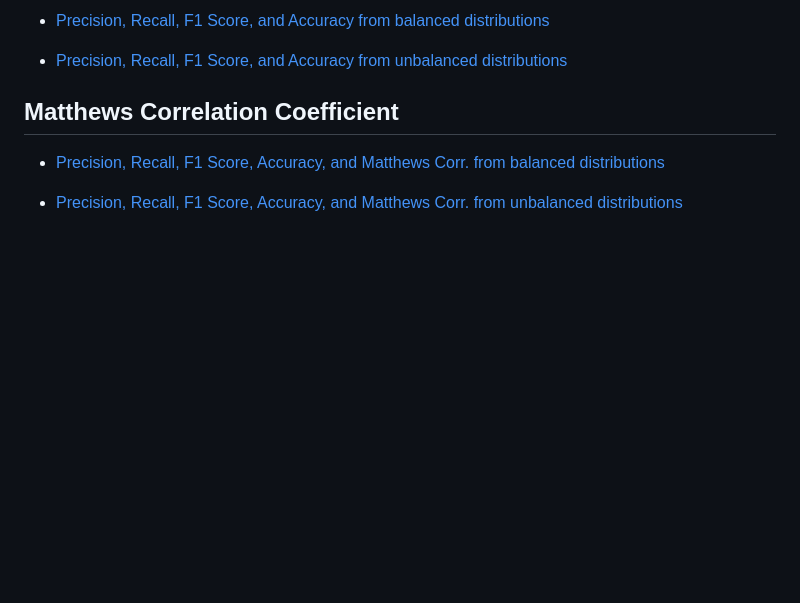
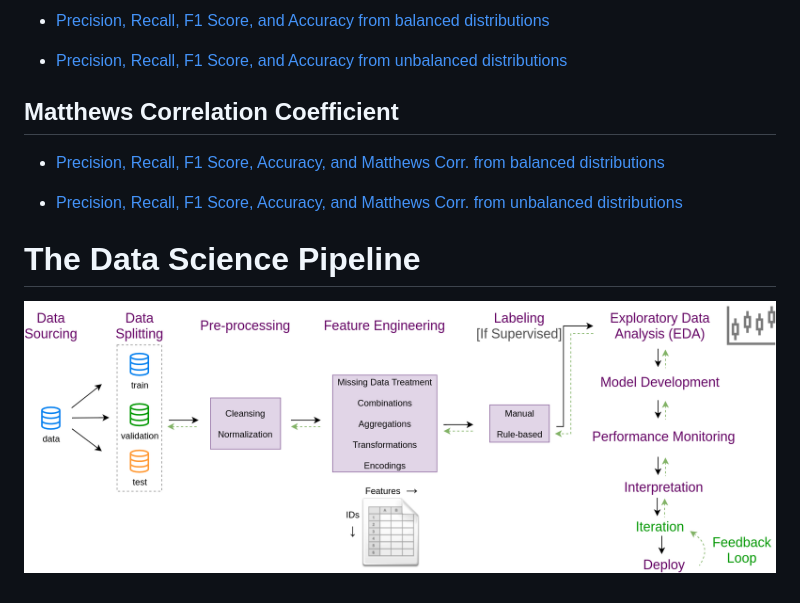
Before and after one commit to felipepenha/data-science-bits, a Markdown page: README.md, the part around the change. Rendered like a GitHub page; pictures changed too: pipeline/DS_pipeline_EN_white.png (added); blank space fills up the shorter version.

Commit message:
The Data Sciene Pipeline

```diff
--- a/README.md
+++ b/README.md
@@ -77,3 +77,7 @@ With difference (or delta) animation:
 * [Precision, Recall, F1 Score, Accuracy, and Matthews Corr. from balanced distributions](https://felipepenha.github.io/data-science-bits/performance_metrics/Matthews_correlation_balanced.html)
 
 * [Precision, Recall, F1 Score, Accuracy, and Matthews Corr. from unbalanced distributions](https://felipepenha.github.io/data-science-bits/performance_metrics/Matthews_correlation_unbalanced.html)
+
+# The Data Science Pipeline
+
+![](/pipeline/DS_pipeline_EN_white.png)
```
Also changed, not shown: pipeline/DS_pipeline_EN_transparent.png (added).
